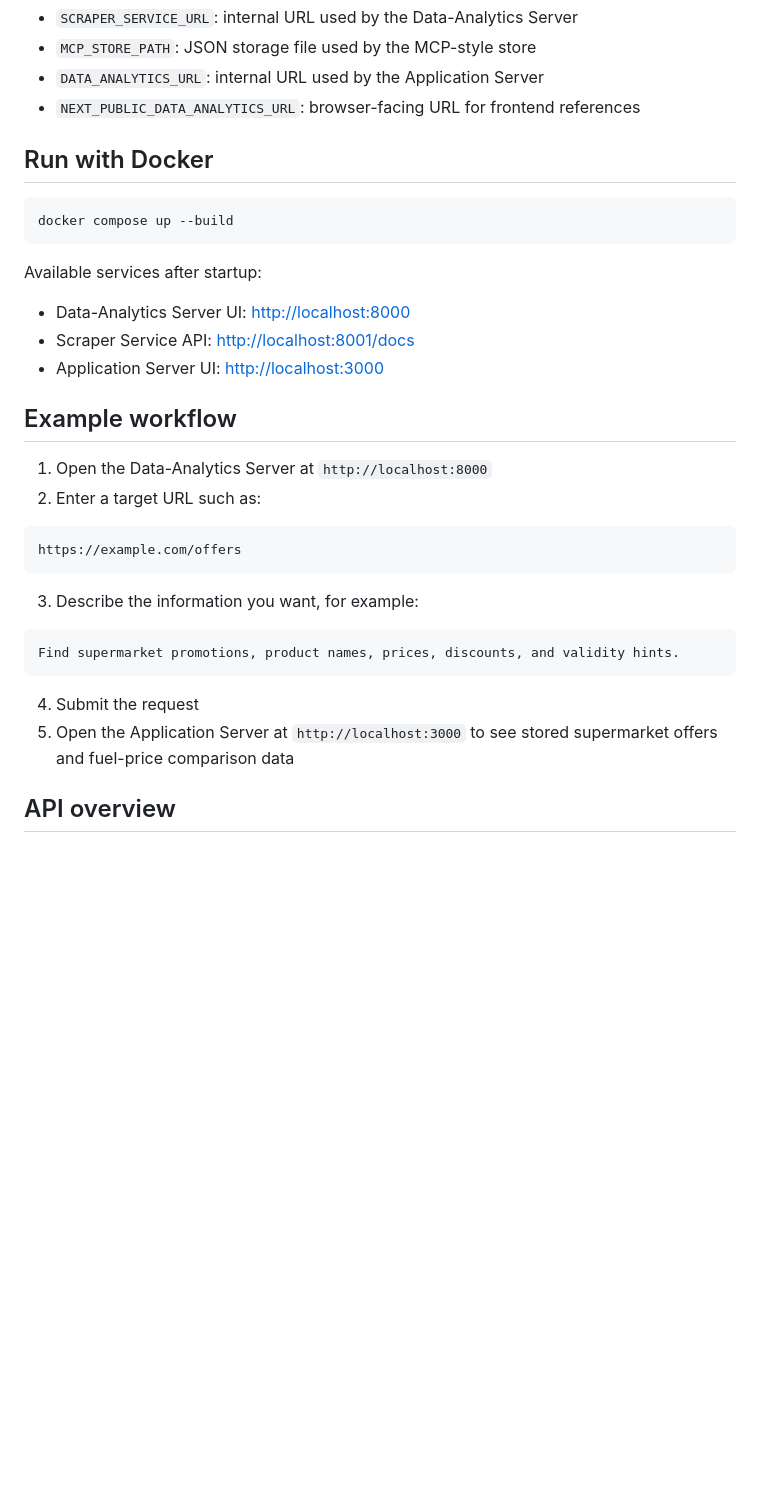
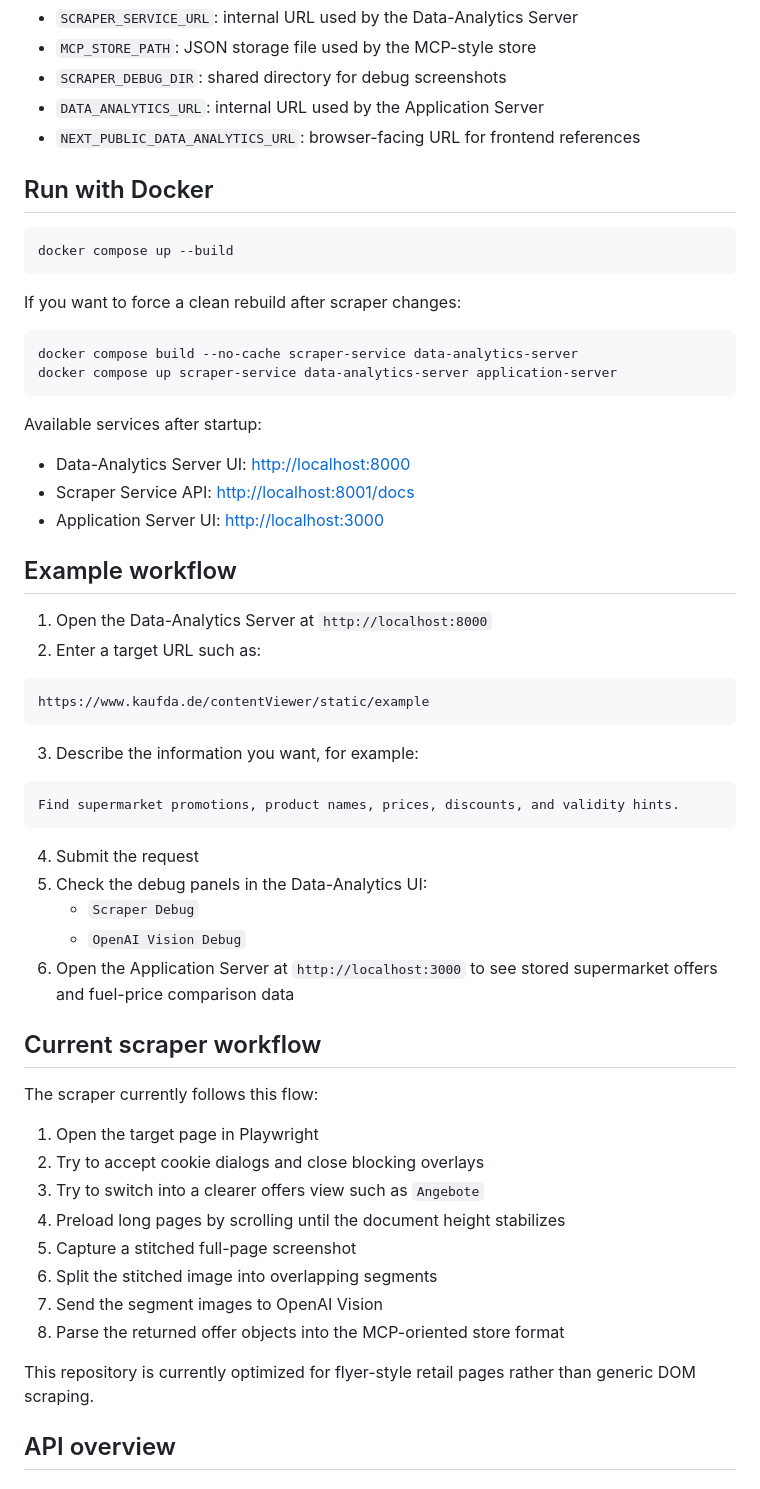
Before and after one commit to Mephue/ScrapeAI-MCP, a Markdown page: README.md, the part around one of its changes. GitHub-like rendering; blank space fills up the shorter version.

````diff
--- a/README.md
+++ b/README.md
@@ -66,5 +74,6 @@ Important variables:
 - `SCRAPER_SERVICE_URL`: internal URL used by the Data-Analytics Server
 - `MCP_STORE_PATH`: JSON storage file used by the MCP-style store
+- `SCRAPER_DEBUG_DIR`: shared directory for debug screenshots
 - `DATA_ANALYTICS_URL`: internal URL used by the Application Server
 - `NEXT_PUBLIC_DATA_ANALYTICS_URL`: browser-facing URL for frontend references
 
@@ -72,6 +81,13 @@ Important variables:
 
 ```bash
 docker compose up --build
+```
+
+If you want to force a clean rebuild after scraper changes:
+
+```bash
+docker compose build --no-cache scraper-service data-analytics-server
+docker compose up scraper-service data-analytics-server application-server
 ```
 
 Available services after startup:
@@ -86,7 +102,7 @@ Available services after startup:
 2. Enter a target URL such as:
 
 ```text
-https://example.com/offers
+https://www.kaufda.de/contentViewer/static/example
 ```
 
 3. Describe the information you want, for example:
@@ -96,7 +112,25 @@ Find supermarket promotions, product names, prices, discounts, and validity hint
 ```
 
 4. Submit the request
-5. Open the Application Server at `http://localhost:3000` to see stored supermarket offers and fuel-price comparison data
+5. Check the debug panels in the Data-Analytics UI:
+   - `Scraper Debug`
+   - `OpenAI Vision Debug`
+6. Open the Application Server at `http://localhost:3000` to see stored supermarket offers and fuel-price comparison data
+
+## Current scraper workflow
+
+The scraper currently follows this flow:
+
+1. Open the target page in Playwright
+2. Try to accept cookie dialogs and close blocking overlays
+3. Try to switch into a clearer offers view such as `Angebote`
+4. Preload long pages by scrolling until the document height stabilizes
+5. Capture a stitched full-page screenshot
+6. Split the stitched image into overlapping segments
+7. Send the segment images to OpenAI Vision
+8. Parse the returned offer objects into the MCP-oriented store format
+
+This repository is currently optimized for flyer-style retail pages rather than generic DOM scraping.
 
 ## API overview
 
````
Also changed, not shown: other parts of README.md (+21 -11 lines).
